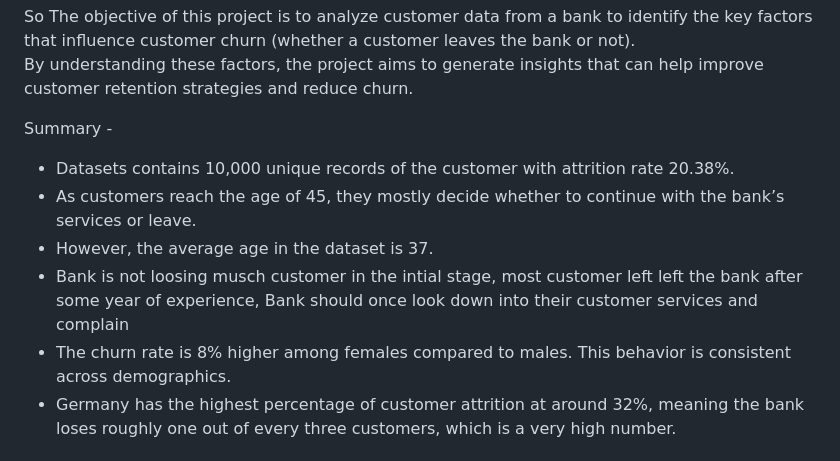
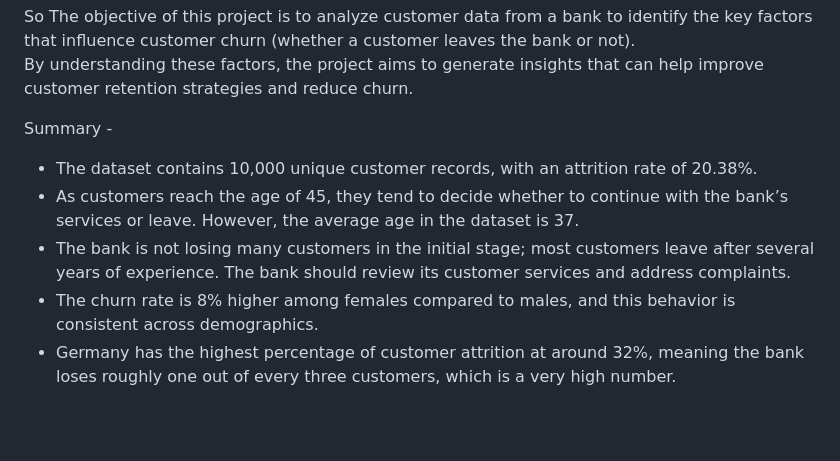
Before and after one commit to msarvesh2022/Attrition-Analysis, a Markdown page: README.md, the part around the change. Drawn GitHub-style; blank space fills up the shorter version.

```diff
--- a/README.md
+++ b/README.md
@@ -7,11 +7,10 @@ So The objective of this project is to analyze customer data from a bank to iden
 By understanding these factors, the project aims to generate insights that can help improve customer retention strategies and reduce churn.
 
 Summary -
-- Datasets contains 10,000 unique records of the customer with attrition rate 20.38%.
-- As customers reach the age of 45, they mostly decide whether to continue with the bank’s services or leave.
-- However, the average age in the dataset is 37.
-- Bank is not loosing musch customer in the intial stage, most customer left left the bank after some year of experience, Bank should once look down into their customer services and complain
-- The churn rate is 8% higher among females compared to males. This behavior is consistent across demographics.
+- The dataset contains 10,000 unique customer records, with an attrition rate of 20.38%.
+- As customers reach the age of 45, they tend to decide whether to continue with the bank’s services or leave. However, the average age in the dataset is 37.
+- The bank is not losing many customers in the initial stage; most customers leave after several years of experience. The bank should review its customer services and address complaints.
+- The churn rate is 8% higher among females compared to males, and this behavior is consistent across demographics.
 - Germany has the highest percentage of customer attrition at around 32%, meaning the bank loses roughly one out of every three customers, which is a very high number.
 
 ## Dataset Overview
```
